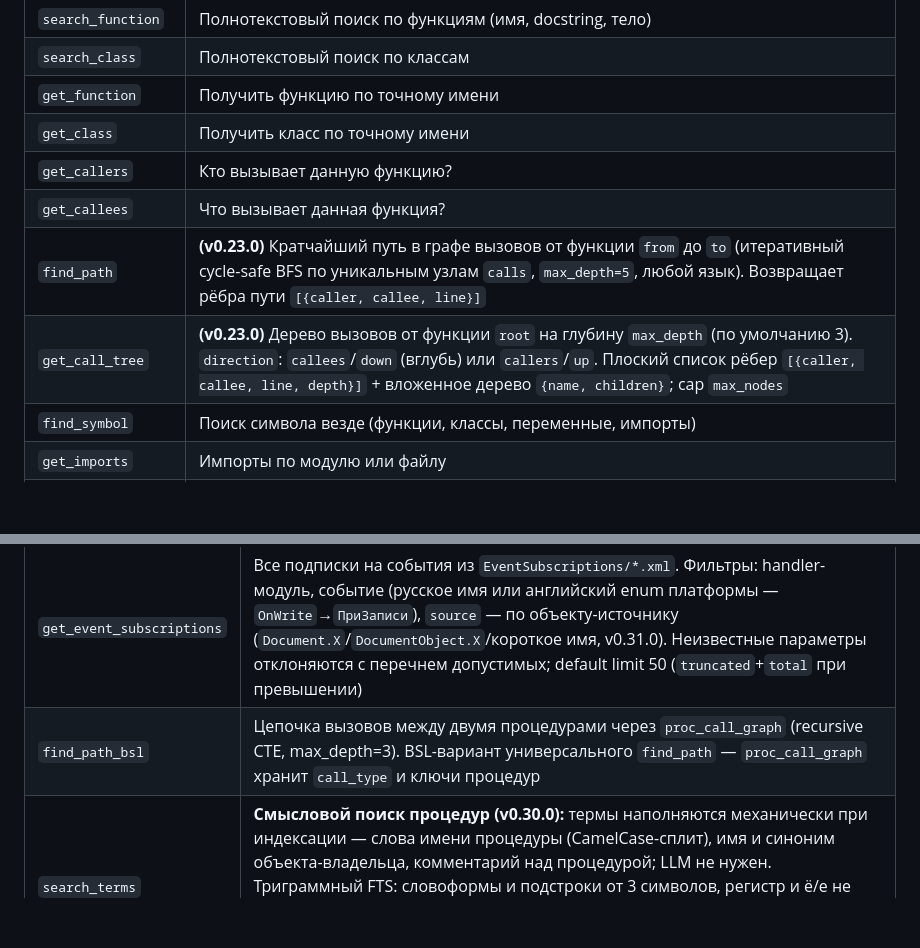
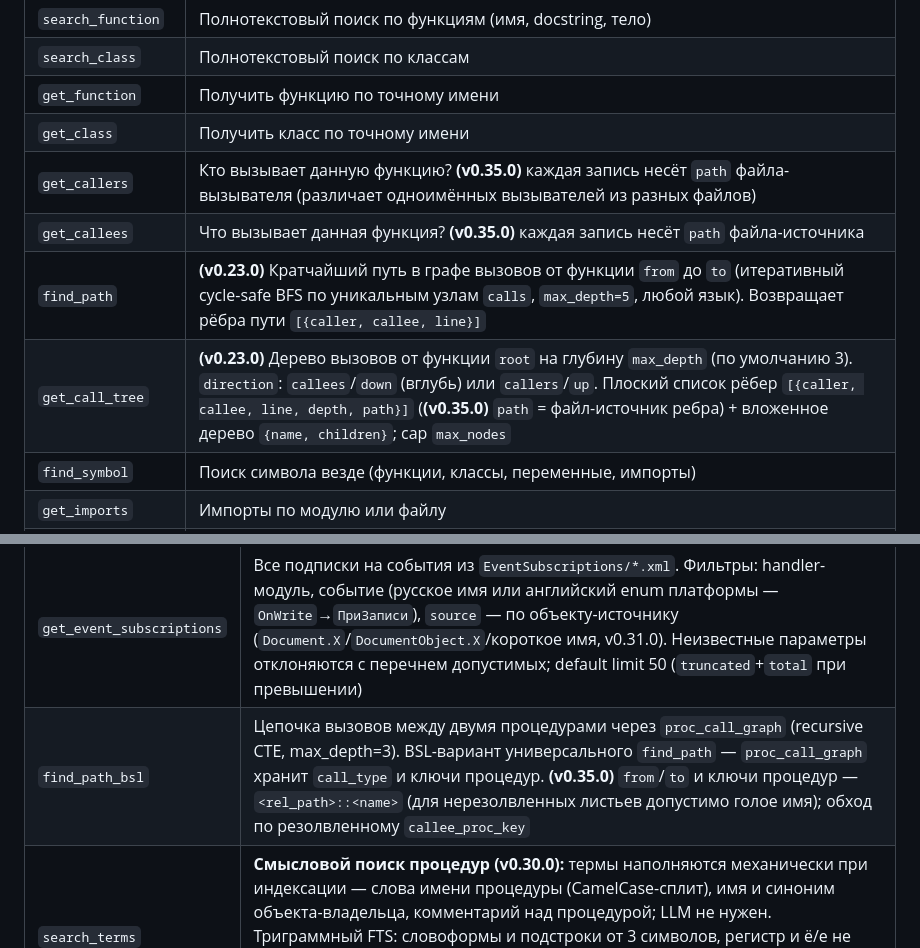
Before and after one commit to Regsorm/code-index-mcp, a Markdown page: README_RU.md, 2 parts joined by grey strips. Drawn GitHub-style; blank space fills up the shorter version.

Commit message:
docs: README — call-graph path field + find_path_bsl key format (v0.35.0)
Co-Authored-By: Claude Opus 4.8 (1M context) <noreply@anthropic.com>

```diff
--- a/README_RU.md
+++ b/README_RU.md
@@ -299,10 +299,10 @@ code-index serve --transport http --port 8011 --config /etc/code-index/daemon.to
 | `search_class` | Полнотекстовый поиск по классам |
 | `get_function` | Получить функцию по точному имени |
 | `get_class` | Получить класс по точному имени |
-| `get_callers` | Кто вызывает данную функцию? |
-| `get_callees` | Что вызывает данная функция? |
+| `get_callers` | Кто вызывает данную функцию? **(v0.35.0)** каждая запись несёт `path` файла-вызывателя (различает одноимённых вызывателей из разных файлов) |
+| `get_callees` | Что вызывает данная функция? **(v0.35.0)** каждая запись несёт `path` файла-источника |
 | `find_path` | **(v0.23.0)** Кратчайший путь в графе вызовов от функции `from` до `to` (итеративный cycle-safe BFS по уникальным узлам `calls`, `max_depth=5`, любой язык). Возвращает рёбра пути `[{caller, callee, line}]` |
-| `get_call_tree` | **(v0.23.0)** Дерево вызовов от функции `root` на глубину `max_depth` (по умолчанию 3). `direction`: `callees`/`down` (вглубь) или `callers`/`up`. Плоский список рёбер `[{caller, callee, line, depth}]` + вложенное дерево `{name, children}`; cap `max_nodes` |
+| `get_call_tree` | **(v0.23.0)** Дерево вызовов от функции `root` на глубину `max_depth` (по умолчанию 3). `direction`: `callees`/`down` (вглубь) или `callers`/`up`. Плоский список рёбер `[{caller, callee, line, depth, path}]` (**(v0.35.0)** `path` = файл-источник ребра) + вложенное дерево `{name, children}`; cap `max_nodes` |
 | `find_symbol` | Поиск символа везде (функции, классы, переменные, импорты) |
 | `get_imports` | Импорты по модулю или файлу |
 | `get_file_summary` | Полная карта файла без чтения исходника |
@@ -355,7 +355,7 @@ busy_timeout_ms = 5000      # SQLite busy_timeout на соединение, м
 | `get_object_structure` | Полная структура объекта конфигурации 1С по `full_name` (`Document.РеализацияТоваровУслуг`): реквизиты с типами в 1С-нотации (+`synonym` — UI-подпись, +`required` — обязательность заполнения, v0.32.0), табличные части с колонками, измерения/ресурсы регистров; `enum_values` для перечислений (+`enum_synonyms` — UI-подписи значений); `predefined` для объектов с предопределёнными элементами (справочники, планы счетов); `posting` для документов (свойства проведения из корневого `<Properties>`); `owners` — владельцы подчинённого справочника; `value_types` — тип значения ПВХ/константы (для ПВХ — доступные аналитики); `properties` — свойства шапки (периодичность ИР, режим записи, нумерация, иерархия); `commands` — команды объекта с синонимами (всё — v0.32.0). Базовые секции (`attributes`/`dimensions`/`resources`/`tabular_sections`) присутствуют всегда (пустые — как `[]`). Параметр `sections` (v0.29.0) — узкая выборка: вернуть только указанные секции (например `["posting"]` — ~0.2 КБ вместо полного объекта) |
 | `get_form_handlers` | Обработчики событий управляемой формы по `(owner_full_name, form_name)`. Владелец принимается в обоих форматах — `Document.X` и формат папки выгрузки `Documents.X` (v0.31.0). Для типовой формы документа отдаёт ~120 пар `(event, handler)`; несуществующая форма → ошибка с `available_forms` владельца |
 | `get_event_subscriptions` | Все подписки на события из `EventSubscriptions/*.xml`. Фильтры: handler-модуль, событие (русское имя или английский enum платформы — `OnWrite`→`ПриЗаписи`), `source` — по объекту-источнику (`Document.X`/`DocumentObject.X`/короткое имя, v0.31.0). Неизвестные параметры отклоняются с перечнем допустимых; default limit 50 (`truncated`+`total` при превышении) |
-| `find_path_bsl` | Цепочка вызовов между двумя процедурами через `proc_call_graph` (recursive CTE, max_depth=3). BSL-вариант универсального `find_path` — `proc_call_graph` хранит `call_type` и ключи процедур |
+| `find_path_bsl` | Цепочка вызовов между двумя процедурами через `proc_call_graph` (recursive CTE, max_depth=3). BSL-вариант универсального `find_path` — `proc_call_graph` хранит `call_type` и ключи процедур. **(v0.35.0)** `from`/`to` и ключи процедур — `<rel_path>::<name>` (для нерезолвленных листьев допустимо голое имя); обход по резолвленному `callee_proc_key` |
 | `search_terms` | **Смысловой поиск процедур (v0.30.0):** термы наполняются механически при индексации — слова имени процедуры (CamelCase-сплит), имя и синоним объекта-владельца, комментарий над процедурой; LLM не нужен. Триграммный FTS: словоформы и подстроки от 3 символов, регистр и ё/е не важны; многословный запрос ищется как OR по словам (лучшие совпадения сверху). Первый выбор для «где реализован функционал X». LLM-обогащение (`bsl-indexer enrich`) остаётся опциональной надстройкой |
 | `get_data_links` | **Граф связей данных (v0.10.0):** на что ссылается объект / кто ссылается на него — по ссылочным реквизитам, измерениям регистров и реквизитам табличных частей (таблица `data_links`). `direction=out\|in\|both`, `depth=1..4`. Заменяет серию `get_object_structure` при трассировке связей. Цели вида `*CatalogRef`/`*AnyRef`/`*DefinedType.X` — обобщённые ссылки (терминал, не разворачиваются) |
 | `find_data_path` | **Граф связей данных (v0.10.0):** цепочка ссылочных связей от одного объекта к другому (BFS по `data_links`, аналог `find_path`, но про данные, а не вызовы) |
```
Also changed, not shown: README.md (+4 -4 lines).
